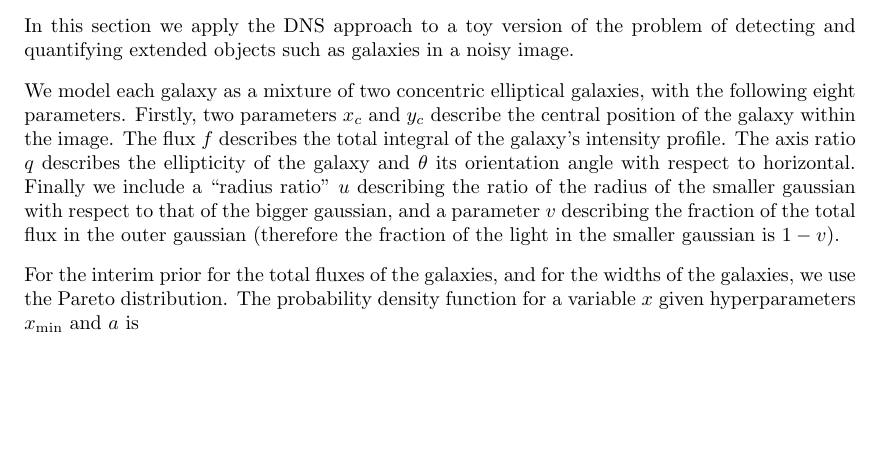
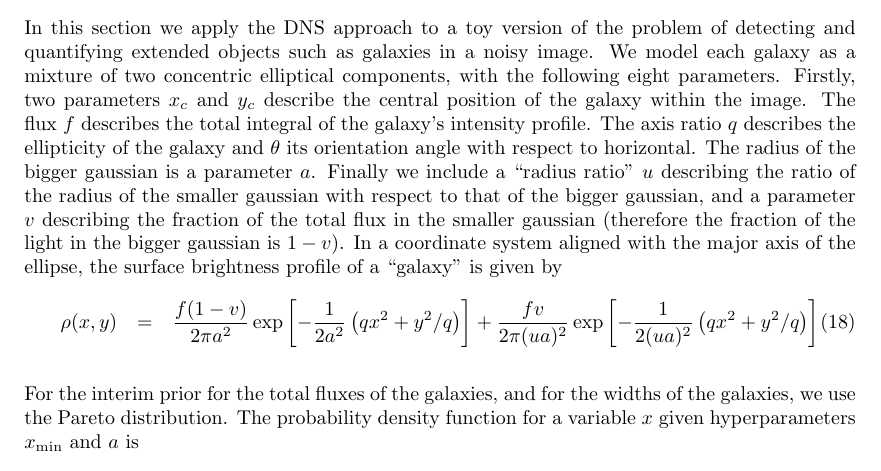
Before and after one commit to eggplantbren/RJObject, a LaTeX document (Documents/Paper/ms.tex): part of page 7 of 10, cut so that both start at the same text, the shorter picture padded with empty space. Compiled offline with pdfLaTeX.

Commit message:
Equation for galaxy

```diff
--- a/Documents/Paper/ms.tex
+++ b/Documents/Paper/ms.tex
@@ -396,17 +396,25 @@ approaches
 In this section we apply
 the DNS approach to a toy version of the problem of detecting and quantifying
 extended objects such as galaxies in a noisy image.
-
-We model each galaxy as a mixture of two concentric elliptical galaxies, with
+We model each galaxy as a mixture of two concentric elliptical components, with
 the following eight parameters. Firstly, two
 parameters $x_c$ and $y_c$ describe the central position of the galaxy within
 the image. The flux $f$ describes the total integral of the galaxy's
 intensity profile. The axis ratio $q$ describes the ellipticity of the galaxy
-and $\theta$ its orientation angle with respect to horizontal. Finally
+and $\theta$ its orientation angle with respect to horizontal. The radius of the
+bigger gaussian is a parameter $a$.
+Finally
 we include a ``radius ratio'' $u$ describing the ratio of the radius of the
 smaller gaussian with respect to that of the bigger gaussian, and a parameter
-$v$ describing the fraction of the total flux in the outer gaussian
-(therefore the fraction of the light in the smaller gaussian is $1-v$).
+$v$ describing the fraction of the total flux in the smaller gaussian
+(therefore the fraction of the light in the bigger gaussian is $1-v$).
+In a coordinate system aligned with the major axis of the ellipse, the
+surface brightness profile of a ``galaxy'' is given by
+\begin{eqnarray}
+\rho(x, y) &=&
+\frac{f(1-v)}{2\pi a^2}\exp\left[-\frac{1}{2a^2}\left(qx^2 + y^2/q\right)\right]
++\frac{fv}{2\pi (ua)^2}\exp\left[-\frac{1}{2(ua)^2}\left(qx^2 + y^2/q\right)\right]
+\end{eqnarray}
 
 For the interim prior for the total fluxes of the galaxies, and for the
 widths of the galaxies, we use the Pareto
```
